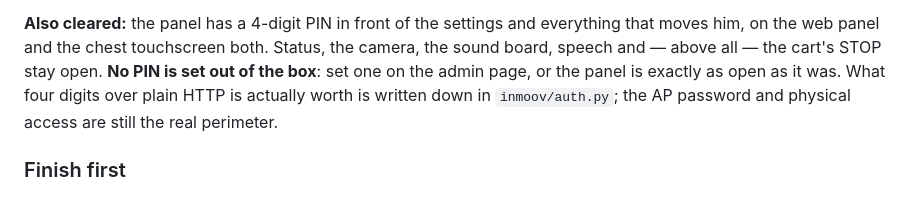
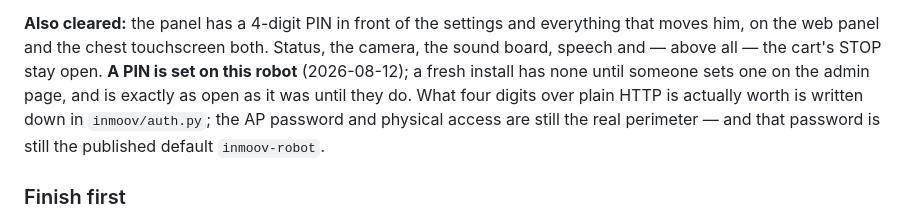
Before and after one commit to nledevil/Project-FRED, a Markdown page: TODO.md, the part around the change. GitHub-like rendering.

Commit message:
Note that a PIN is actually set now
The cleared note read as though the panel were still open, which stopped being
true the moment Ryan set one. Verified live: /api/move answers 401 from an
untrusted address, /api/cart/stop still answers 200, and the chest has the
digest cached.

Keeps the distinction between this robot and a fresh install, and moves the
still-default AP password into the same paragraph -- it is now the weakest thing
named there.

Co-Authored-By: Claude Opus 5 (1M context) <noreply@anthropic.com>

```diff
--- a/TODO.md
+++ b/TODO.md
@@ -24,10 +24,11 @@ has not yet been watched on the real base with a real thumb on R1.
 **Also cleared:** the panel has a 4-digit PIN in front of the settings and
 everything that moves him, on the web panel and the chest touchscreen both.
 Status, the camera, the sound board, speech and — above all — the cart's STOP
-stay open. **No PIN is set out of the box**: set one on the admin page, or the
-panel is exactly as open as it was. What four digits over plain HTTP is
-actually worth is written down in `inmoov/auth.py`; the AP password and
-physical access are still the real perimeter.
+stay open. **A PIN is set on this robot** (2026-08-12); a fresh install has none
+until someone sets one on the admin page, and is exactly as open as it was until
+they do. What four digits over plain HTTP is actually worth is written down in
+`inmoov/auth.py`; the AP password and physical access are still the real
+perimeter — and that password is still the published default `inmoov-robot`.
 
 ### Finish first
 
```
